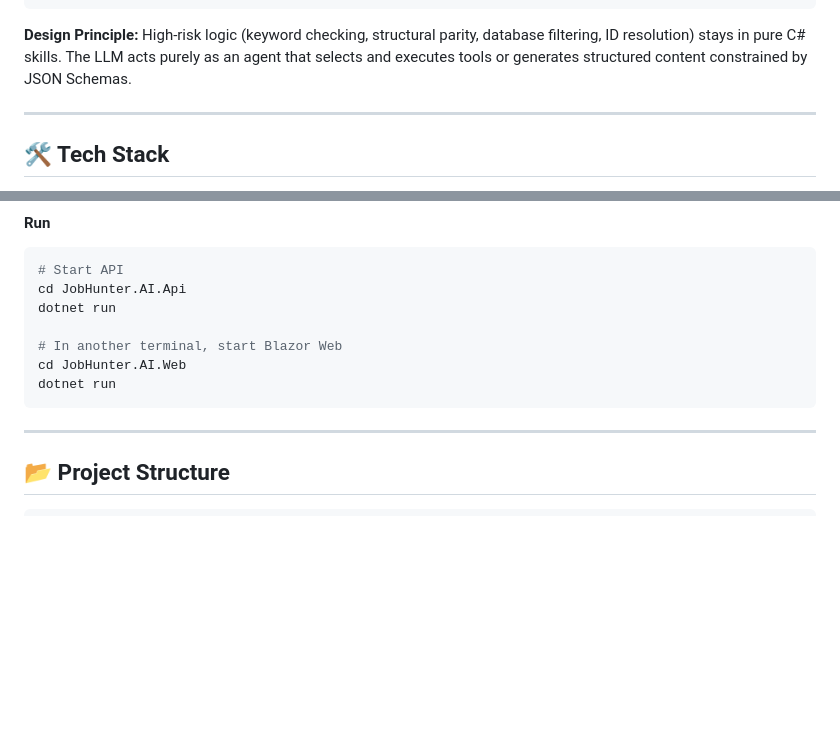
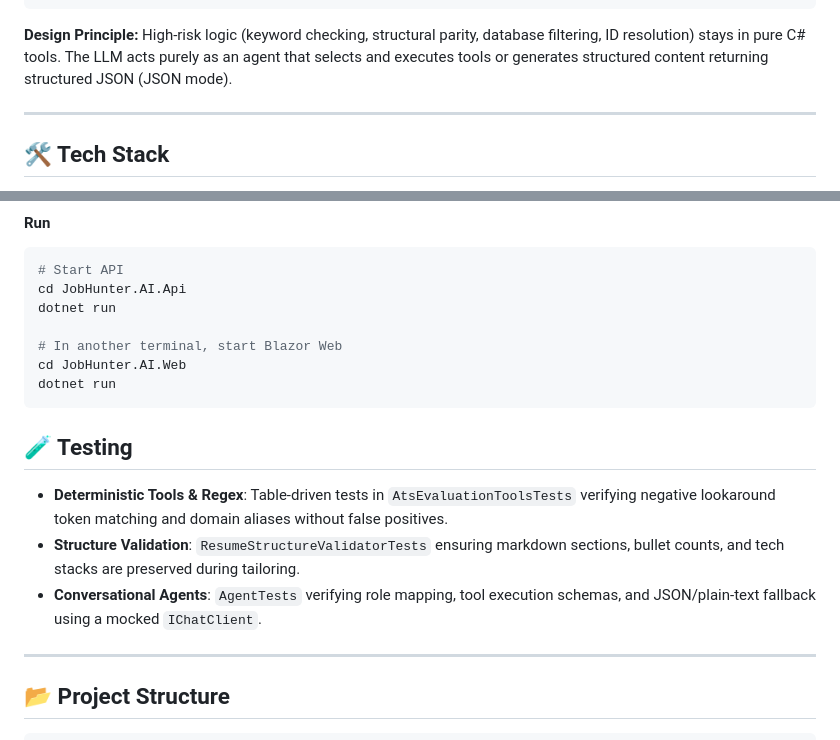
Before and after one commit to hadihamedian/JobHunter.AI, a Markdown page: README.md, 2 parts joined by grey strips. GitHub-like rendering; blank space fills up the shorter version.

Commit message:
docs: update README design principles, stack versions, and testing section

````diff
--- a/README.md
+++ b/README.md
@@ -78,7 +79,7 @@ JobHunter.AI decouples deterministic verification from generative reasoning usin
                                        └────────────────────────┘
 ```
 
-**Design Principle:** High-risk logic (keyword checking, structural parity, database filtering, ID resolution) stays in pure C# skills. The LLM acts purely as an agent that selects and executes tools or generates structured content constrained by JSON Schemas.
+**Design Principle:** High-risk logic (keyword checking, structural parity, database filtering, ID resolution) stays in pure C# tools. The LLM acts purely as an agent that selects and executes tools or generates structured content returning structured JSON (JSON mode).
 
 ---
 
@@ -156,6 +157,11 @@ cd JobHunter.AI.Web
 dotnet run
 ```
 
+## 🧪 Testing
+
+- **Deterministic Tools & Regex**: Table-driven tests in `AtsEvaluationToolsTests` verifying negative lookaround token matching and domain aliases without false positives.
+- **Structure Validation**: `ResumeStructureValidatorTests` ensuring markdown sections, bullet counts, and tech stacks are preserved during tailoring.
+- **Conversational Agents**: `AgentTests` verifying role mapping, tool execution schemas, and JSON/plain-text fallback using a mocked `IChatClient`.
 ---
 
 ## 📂 Project Structure
````
Also changed, not shown: other parts of README.md (+1 -0 lines).
